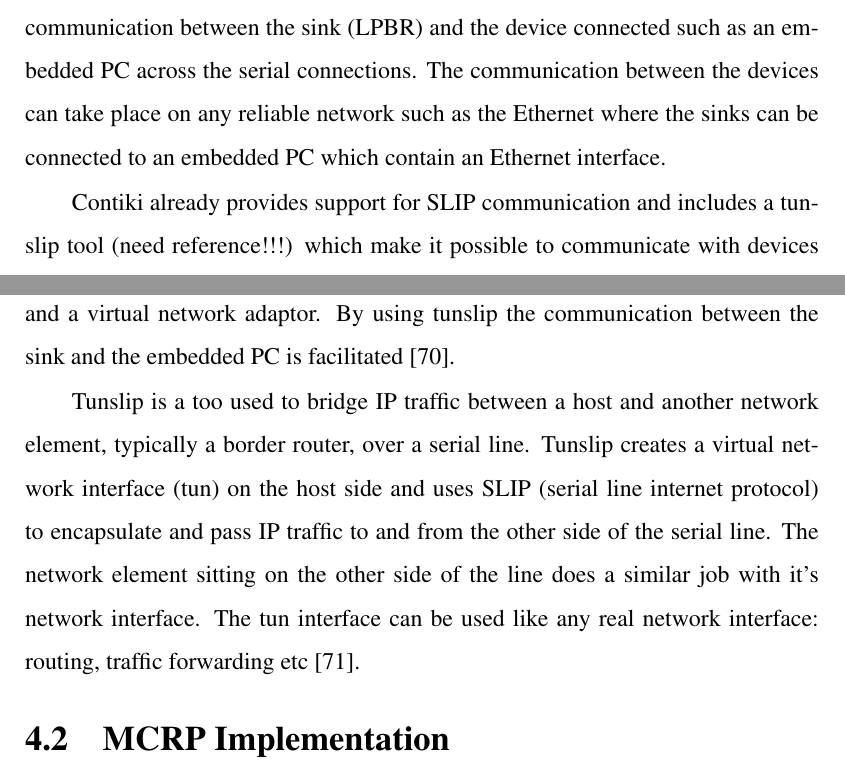
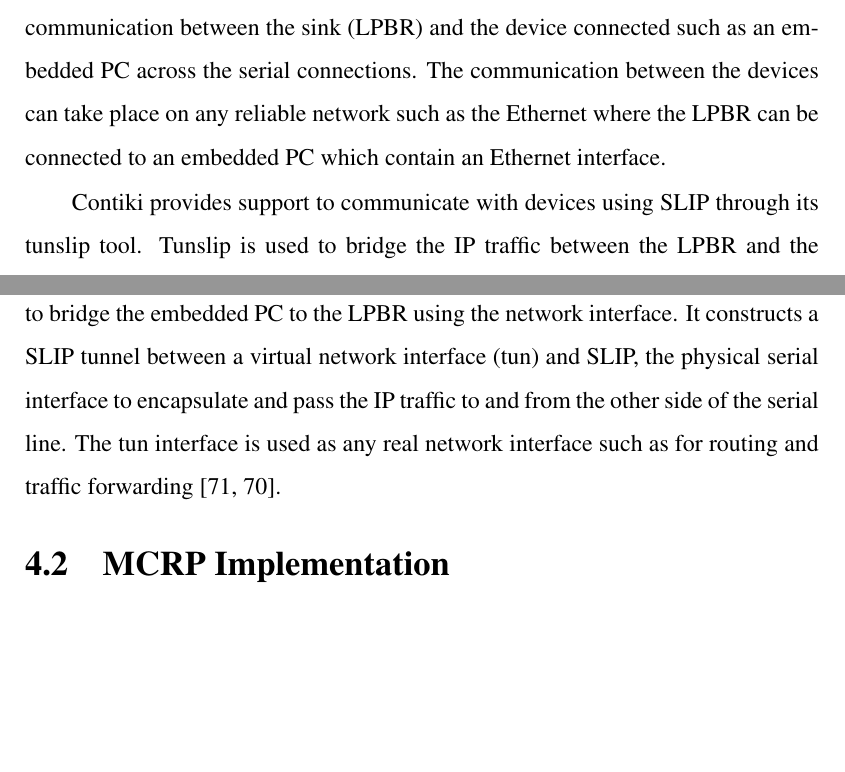
Before and after one commit to Noradila/transfer-thesis, a LaTeX thesis (transfer thesis latex/Main.tex, which reads transfer thesis latex/Implementation.tex): two parts of pages 65 and 66 of 93, joined at a grey line, cut so that both start at the same text, the shorter picture padded with empty space. The pictures show the PDF file transfer thesis latex/Main.pdf that the author committed with the source.

Commit message:
updated Implementation - Tunslip

```diff
--- a/transfer thesis latex/Implementation.tex
+++ b/transfer thesis latex/Implementation.tex
@@ -105,8 +105,8 @@ Protocols that need to queue packets allocate the queue buffer dynamically. Queu
 
 %The default ContikiMAC is a single channel protocol. It is modified to be able to work with multi channel nodes while (stick/hold/is) on the same principle of a low power ContikiMAC (minor changes to support multi channel without changing the main purpose of ContikiMAC).
 
-\subsection{SLIP}
-Serial Line Internet Protocol (SLIP) \cite{slip} is a protocol that has a low complexity and small overhead commonly used to encapsulate IP packets for point-to-point communication between the sink (LPBR) and the device connected such as an embedded PC across the serial connections. The communication between the devices can take place on any reliable network such as the Ethernet where the sinks can be connected to an embedded PC which contain an Ethernet interface.
+\subsection{Tunslip}
+Serial Line Internet Protocol (SLIP) \cite{slip} is a protocol that has a low complexity and small overhead commonly used to encapsulate IP packets for point-to-point communication between the sink (LPBR) and the device connected such as an embedded PC across the serial connections. The communication between the devices can take place on any reliable network such as the Ethernet where the LPBR can be connected to an embedded PC which contain an Ethernet interface.
 %which the interface is available in the embedded PC.
 
 %Serial Line Internet Protocol (SLIP) //need reference!!!] is used for the communication between the sink and the device which it connected to such as an embedded PC.
@@ -114,9 +114,17 @@ Serial Line Internet Protocol (SLIP) \cite{slip} is a protocol that has a low co
 %SLIP has a low complexity and small overhead.
 %For the communication between the devices (embedded PCs), any reliable network can be used (e.g. Ethernet).
 %The sinks are connected to an embedded PC which contains an Ethernet interface. The communication between the sink (sensor node) and the embedded PC makes use of SLIP.
-Contiki already provides support for SLIP communication and includes a tunslip tool (need reference!!!) which make it possible to communicate with devices using SLIP. The tool constructs a SLIP tunnel between a physical serial interface and a virtual network adaptor. By using tunslip the communication between the sink and the embedded PC is facilitated \cite{multipleSinks}.
 
-Tunslip is a too used to bridge IP traffic between a host and another network element, typically a border router, over a serial line. Tunslip creates a virtual network interface (tun) on the host side and uses SLIP (serial line internet protocol) to encapsulate and pass IP traffic to and from the other side of the serial line. The network element sitting on the other side of the line does a similar job with it's network interface. The tun interface can be used like any real network interface: routing, traffic forwarding etc \cite{tunslip}.
+Contiki provides support to communicate with devices using SLIP through its tunslip tool. Tunslip is used to bridge the IP traffic between the LPBR and the embedded PC over a serial line. The other side of the serial line does a similar job to bridge the embedded PC to the LPBR using the network interface. It constructs a SLIP tunnel between a virtual network interface (tun) and SLIP, the physical serial interface to encapsulate and pass the IP traffic to and from the other side of the serial line. The tun interface is used as any real network interface such as for routing and traffic forwarding \cite{tunslip, multipleSinks}.
+
+%Contiki already provides support for SLIP communication and includes a tunslip tool (need reference!!!) which make it possible to communicate with devices using SLIP.
+%The tool constructs a SLIP tunnel between a physical serial interface and a virtual network adaptor.
+%By using tunslip the communication between the sink and the embedded PC is facilitated \cite{multipleSinks}.
+
+%Tunslip is a too used to bridge IP traffic between a host and another network element, typically a border router, over a serial line.
+%Tunslip creates a virtual network interface (tun) on the host side and uses SLIP (serial line internet protocol) to encapsulate and pass IP traffic to and from the other side of the serial line.
+%The network element sitting on the other side of the line does a similar job with it's network interface.
+%The tun interface can be used like any real network interface: routing, traffic forwarding etc \cite{tunslip}.
 
 
 \section{MCRP Implementation}
```
Also changed, not shown: transfer thesis latex/Main.pdf, transfer thesis latex/Implementation.tex (2 more changed lines).
